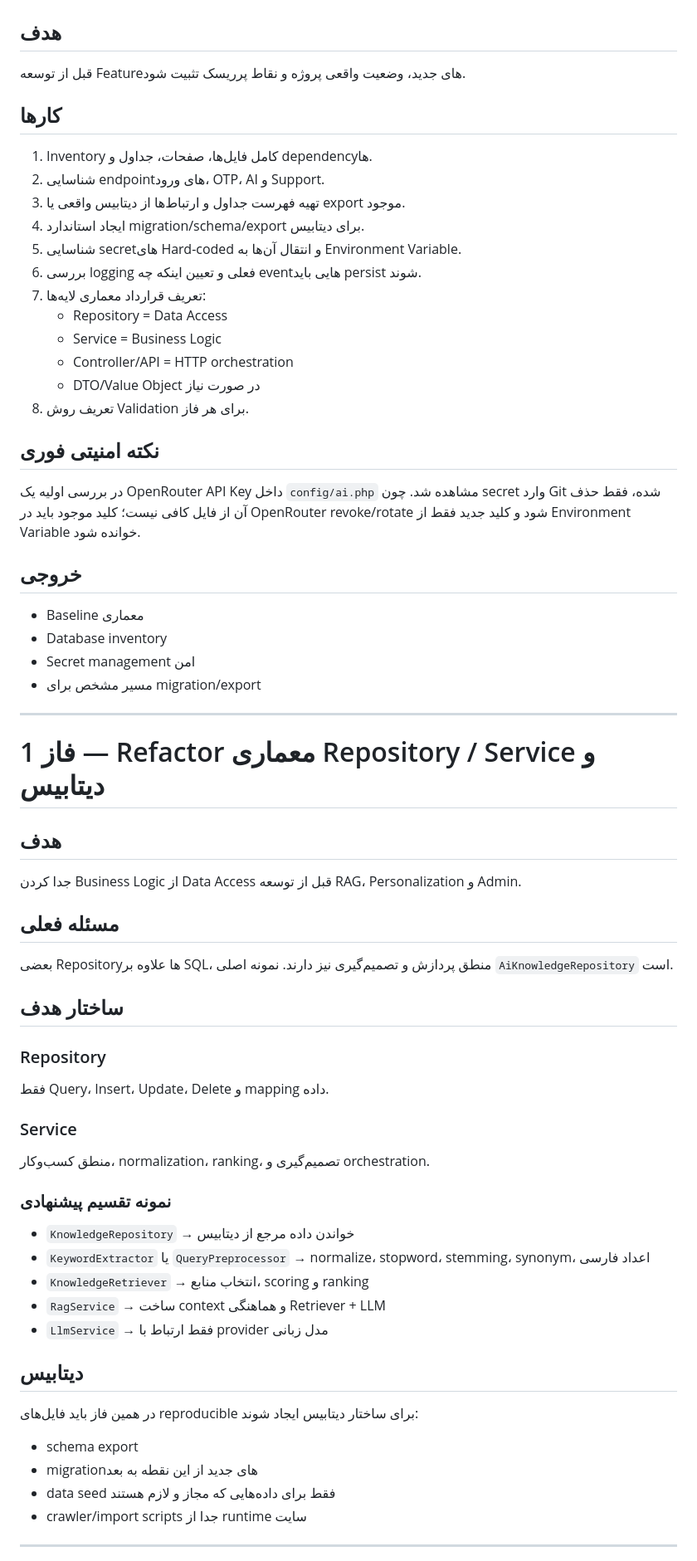
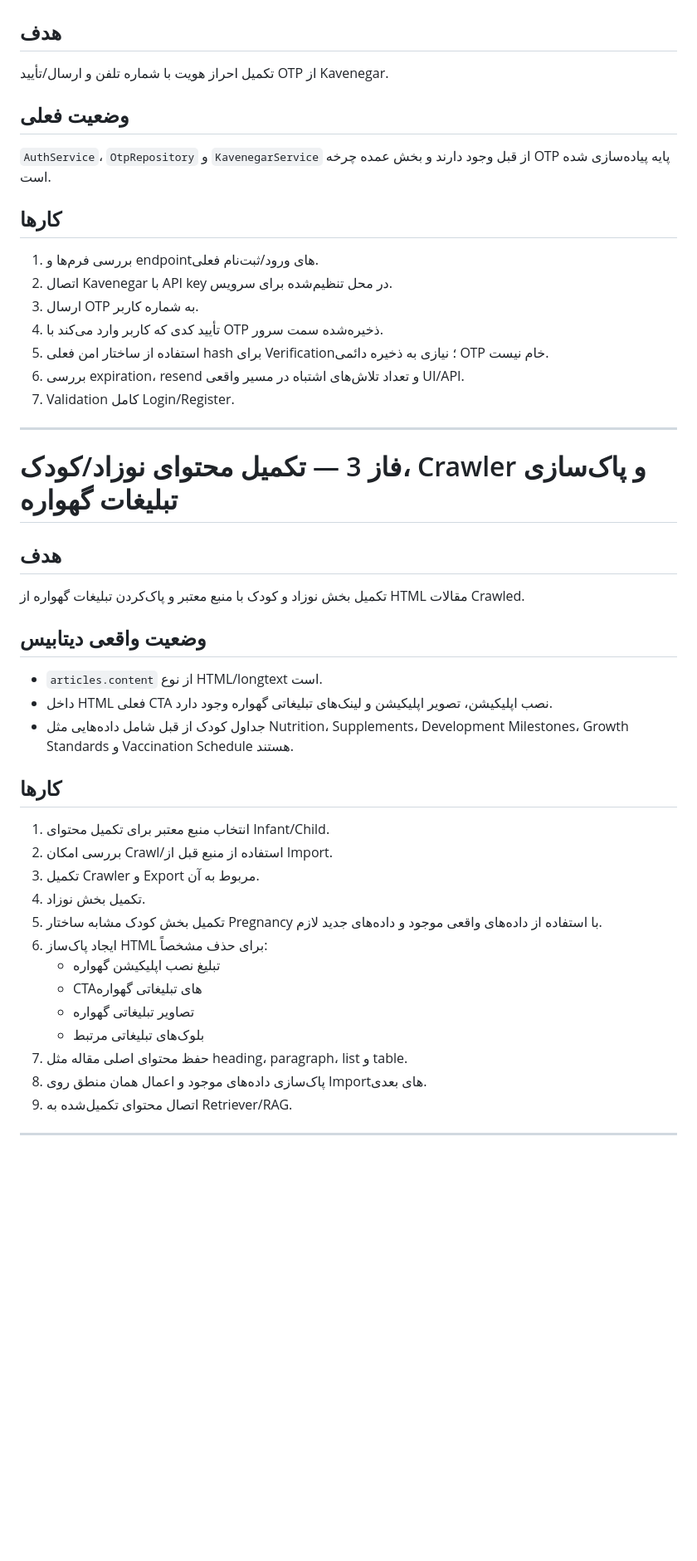
Before and after one commit to hamedplay/maternal_child_care, a Markdown page: docs/IMPLEMENTATION_ROADMAP.md, the part around one of its changes. Shown at 83% size. Drawn GitHub-style; blank space fills up the shorter version.

```diff
--- a/docs/IMPLEMENTATION_ROADMAP.md
+++ b/docs/IMPLEMENTATION_ROADMAP.md
@@ -22,70 +60,51 @@
 
 ## هدف
 
-قبل از توسعه Featureهای جدید، وضعیت واقعی پروژه و نقاط پرریسک تثبیت شود.
+تکمیل احراز هویت با شماره تلفن و ارسال/تأیید OTP از Kavenegar.
+
+## وضعیت فعلی
+
+`AuthService`، `OtpRepository` و `KavenegarService` از قبل وجود دارند و بخش عمده چرخه OTP پایه پیاده‌سازی شده است.
 
 ## کارها
 
-1. Inventory کامل فایل‌ها، صفحات، جداول و dependencyها.
-2. شناسایی endpointهای ورود، OTP، AI و Support.
-3. تهیه فهرست جداول و ارتباط‌ها از دیتابیس واقعی یا export موجود.
-4. ایجاد استاندارد migration/schema/export برای دیتابیس.
-5. شناسایی secretهای Hard-coded و انتقال آن‌ها به Environment Variable.
-6. بررسی logging فعلی و تعیین اینکه چه eventهایی باید persist شوند.
-7. تعریف قرارداد معماری لایه‌ها:
-   - Repository = Data Access
-   - Service = Business Logic
-   - Controller/API = HTTP orchestration
-   - DTO/Value Object در صورت نیاز
-8. تعریف روش Validation برای هر فاز.
-
-## نکته امنیتی فوری
-
-در بررسی اولیه یک OpenRouter API Key داخل `config/ai.php` مشاهده شد. چون secret وارد Git شده، فقط حذف آن از فایل کافی نیست؛ کلید موجود باید در OpenRouter revoke/rotate شود و کلید جدید فقط از Environment Variable خوانده شود.
-
-## خروجی
-
-- Baseline معماری
-- Database inventory
-- Secret management امن
-- مسیر مشخص برای migration/export
+1. بررسی فرم‌ها و endpointهای ورود/ثبت‌نام فعلی.
+2. اتصال Kavenegar با API key در محل تنظیم‌شده برای سرویس.
+3. ارسال OTP به شماره کاربر.
+4. تأیید کدی که کاربر وارد می‌کند با OTP ذخیره‌شده سمت سرور.
+5. استفاده از ساختار امن فعلی hash برای Verification؛ نیازی به ذخیره دائمی OTP خام نیست.
+6. بررسی expiration، resend و تعداد تلاش‌های اشتباه در مسیر واقعی UI/API.
+7. Validation کامل Login/Register.
 
 ---
 
-# فاز 1 — Refactor معماری Repository / Service و دیتابیس
+# فاز 3 — تکمیل محتوای نوزاد/کودک، Crawler و پاک‌سازی تبلیغات گهواره
 
 ## هدف
 
-جدا کردن Business Logic از Data Access قبل از توسعه RAG، Personalization و Admin.
+تکمیل بخش نوزاد و کودک با منبع معتبر و پاک‌کردن تبلیغات گهواره از HTML مقالات Crawled.
 
-## مسئله فعلی
+## وضعیت واقعی دیتابیس
 
-بعضی Repositoryها علاوه بر SQL، منطق پردازش و تصمیم‌گیری نیز دارند. نمونه اصلی `AiKnowledgeRepository` است.
+- `articles.content` از نوع HTML/longtext است.
+- داخل HTML فعلی CTA نصب اپلیکیشن، تصویر اپلیکیشن و لینک‌های تبلیغاتی گهواره وجود دارد.
+- جداول کودک از قبل شامل داده‌هایی مثل Nutrition، Supplements، Development Milestones، Growth Standards و Vaccination Schedule هستند.
 
-## ساختار هدف
+## کارها
 
-### Repository
-فقط Query، Insert، Update، Delete و mapping داده.
-
-### Service
-منطق کسب‌وکار، normalization، ranking، تصمیم‌گیری و orchestration.
-
-### نمونه تقسیم پیشنهادی
-
-- `KnowledgeRepository` → خواندن داده مرجع از دیتابیس
-- `KeywordExtractor` یا `QueryPreprocessor` → normalize، stopword، stemming، synonym، اعداد فارسی
-- `KnowledgeRetriever` → انتخاب منابع، scoring و ranking
-- `RagService` → ساخت context و هماهنگی Retriever + LLM
-- `LlmService` → فقط ارتباط با provider مدل زبانی
-
-## دیتابیس
-
-در همین فاز باید فایل‌های reproducible برای ساختار دیتابیس ایجاد شوند:
-
-- schema export
-- migrationهای جدید از این نقطه به بعد
-- data seed فقط برای داده‌هایی که مجاز و لازم هستند
-- crawler/import scripts جدا از runtime سایت
+1. انتخاب منبع معتبر برای تکمیل محتوای Infant/Child.
+2. بررسی امکان Crawl/استفاده از منبع قبل از Import.
+3. تکمیل Crawler و Export مربوط به آن.
+4. تکمیل بخش نوزاد.
+5. تکمیل بخش کودک مشابه ساختار Pregnancy با استفاده از داده‌های واقعی موجود و داده‌های جدید لازم.
+6. ایجاد پاک‌ساز HTML برای حذف مشخصاً:
+   - تبلیغ نصب اپلیکیشن گهواره
+   - CTAهای تبلیغاتی گهواره
+   - تصاویر تبلیغاتی گهواره
+   - بلوک‌های تبلیغاتی مرتبط
+7. حفظ محتوای اصلی مقاله مثل heading، paragraph، list و table.
+8. پاک‌سازی داده‌های موجود و اعمال همان منطق روی Importهای بعدی.
+9. اتصال محتوای تکمیل‌شده به Retriever/RAG.
 
 ---
 
```
Also changed, not shown: other parts of docs/IMPLEMENTATION_ROADMAP.md (+111 -265 lines).
